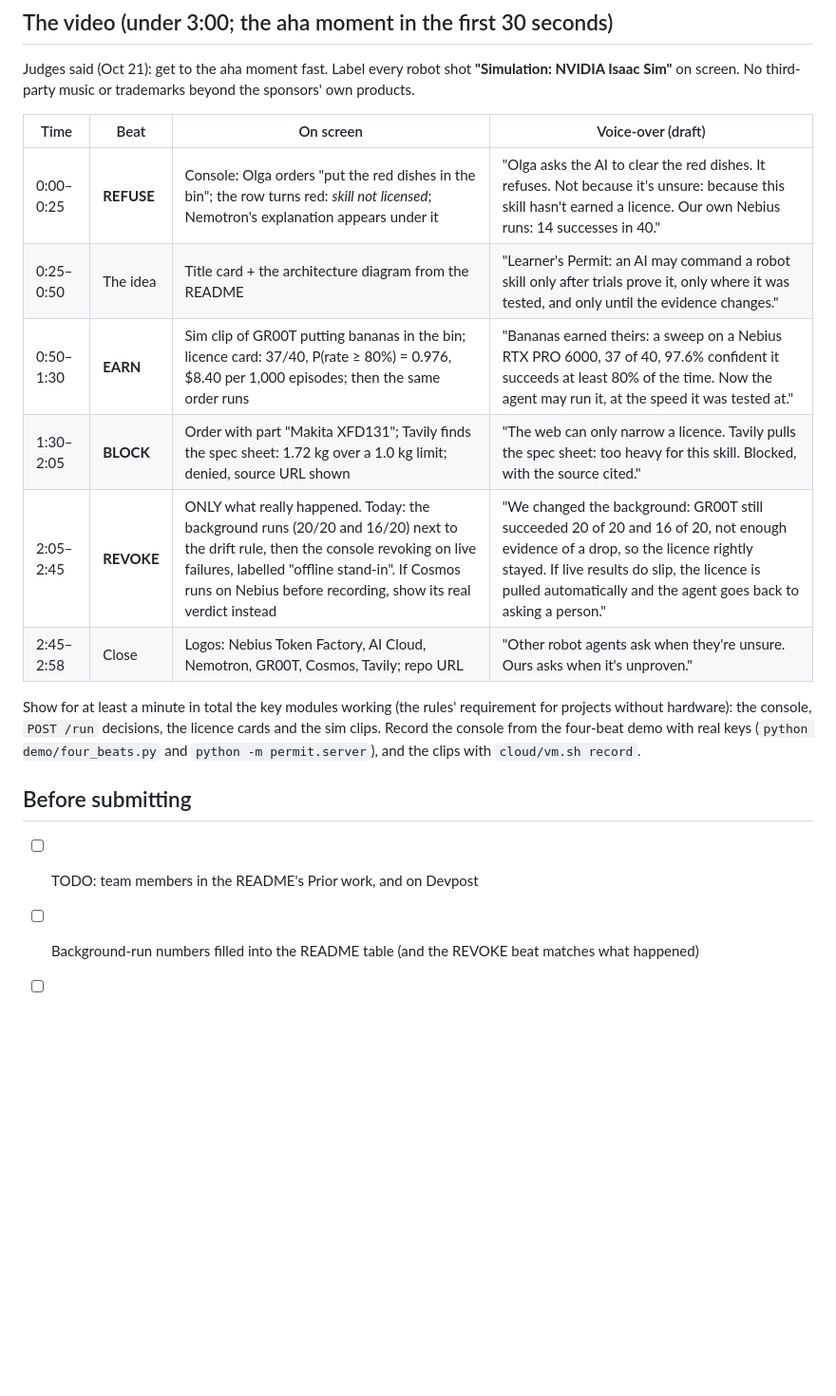
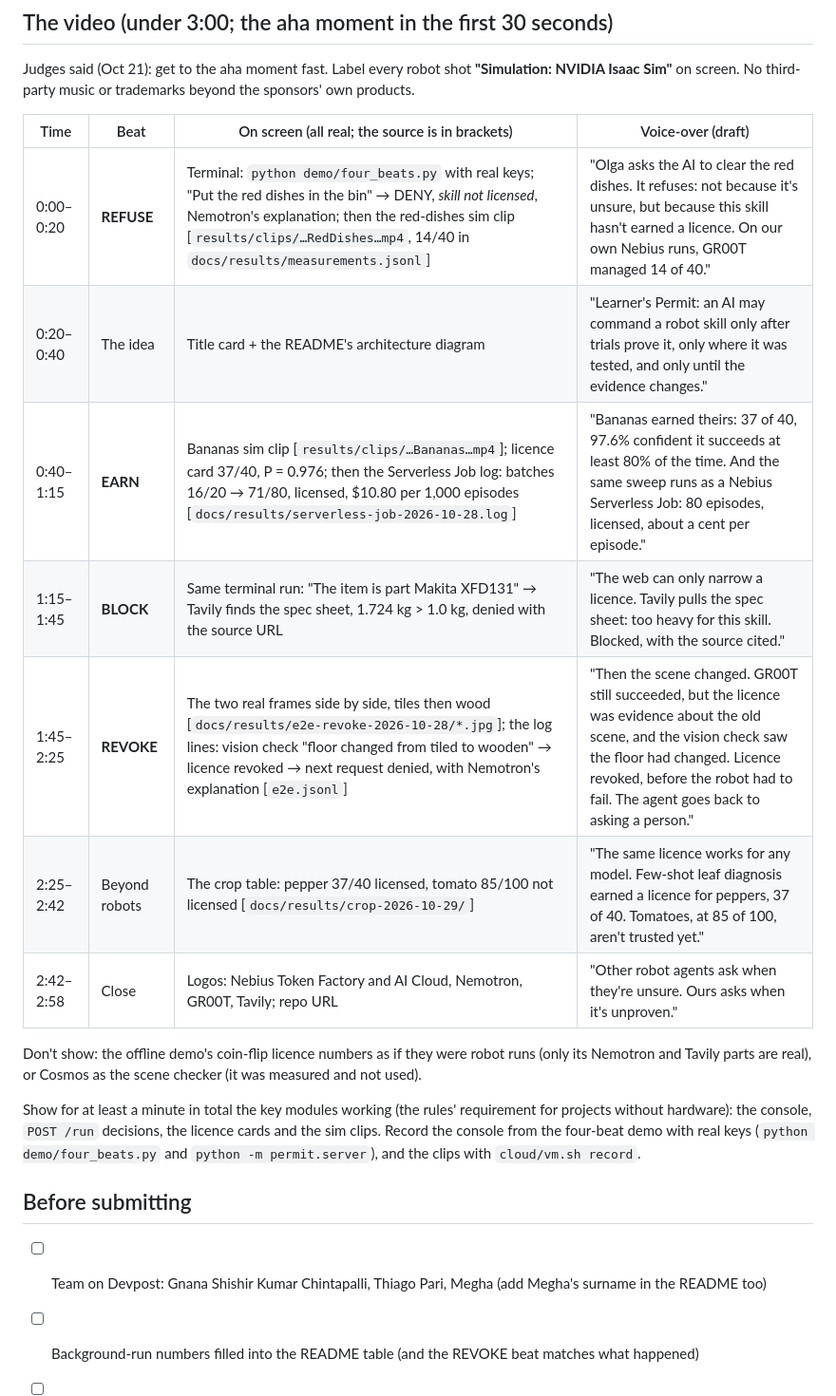
Before and after one commit to thiagopari/learners-permit, a Markdown page: docs/SUBMISSION.md, the part around the change. Shown at 95% size. Rendered like a GitHub page; blank space fills up the shorter version.

Commit message:
Video script: every beat from real evidence, with its source file; add the crop beat
The REVOKE beat now uses the real end-to-end run (frames and log); EARN adds
the Serverless Job; a 17-second crop beat shows the licence beyond robots.
Each beat names the file its numbers come from, and the script says what not
to show (the offline demo's coin-flip licences, Cosmos as the scene checker).

```diff
--- a/docs/SUBMISSION.md
+++ b/docs/SUBMISSION.md
@@ -68,21 +68,25 @@ nebius-ai-cloud, nebius-serverless, tavily, cedar, python
 Judges said (Oct 21): get to the aha moment fast. Label every robot shot **"Simulation: NVIDIA Isaac Sim"** on screen.
 No third-party music or trademarks beyond the sponsors' own products.
 
-| Time | Beat | On screen | Voice-over (draft) |
+| Time | Beat | On screen (all real; the source is in brackets) | Voice-over (draft) |
 |---|---|---|---|
-| 0:00–0:25 | **REFUSE** | Console: Olga orders "put the red dishes in the bin"; the row turns red: *skill not licensed*; Nemotron's explanation appears under it | "Olga asks the AI to clear the red dishes. It refuses. Not because it's unsure: because this skill hasn't earned a licence. Our own Nebius runs: 14 successes in 40." |
-| 0:25–0:50 | The idea | Title card + the architecture diagram from the README | "Learner's Permit: an AI may command a robot skill only after trials prove it, only where it was tested, and only until the evidence changes." |
-| 0:50–1:30 | **EARN** | Sim clip of GR00T putting bananas in the bin; licence card: 37/40, P(rate ≥ 80%) = 0.976, $8.40 per 1,000 episodes; then the same order runs | "Bananas earned theirs: a sweep on a Nebius RTX PRO 6000, 37 of 40, 97.6% confident it succeeds at least 80% of the time. Now the agent may run it, at the speed it was tested at." |
-| 1:30–2:05 | **BLOCK** | Order with part "Makita XFD131"; Tavily finds the spec sheet: 1.72 kg over a 1.0 kg limit; denied, source URL shown | "The web can only narrow a licence. Tavily pulls the spec sheet: too heavy for this skill. Blocked, with the source cited." |
-| 2:05–2:45 | **REVOKE** | ONLY what really happened. Today: the background runs (20/20 and 16/20) next to the drift rule, then the console revoking on live failures, labelled "offline stand-in". If Cosmos runs on Nebius before recording, show its real verdict instead | "We changed the background: GR00T still succeeded 20 of 20 and 16 of 20, not enough evidence of a drop, so the licence rightly stayed. If live results do slip, the licence is pulled automatically and the agent goes back to asking a person." |
-| 2:45–2:58 | Close | Logos: Nebius Token Factory, AI Cloud, Nemotron, GR00T, Cosmos, Tavily; repo URL | "Other robot agents ask when they're unsure. Ours asks when it's unproven." |
+| 0:00–0:20 | **REFUSE** | Terminal: `python demo/four_beats.py` with real keys; "Put the red dishes in the bin" → DENY, *skill not licensed*, Nemotron's explanation; then the red-dishes sim clip [`results/clips/…RedDishes…mp4`, 14/40 in `docs/results/measurements.jsonl`] | "Olga asks the AI to clear the red dishes. It refuses: not because it's unsure, but because this skill hasn't earned a licence. On our own Nebius runs, GR00T managed 14 of 40." |
+| 0:20–0:40 | The idea | Title card + the README's architecture diagram | "Learner's Permit: an AI may command a robot skill only after trials prove it, only where it was tested, and only until the evidence changes." |
+| 0:40–1:15 | **EARN** | Bananas sim clip [`results/clips/…Bananas…mp4`]; licence card 37/40, P = 0.976; then the Serverless Job log: batches 16/20 → 71/80, licensed, $10.80 per 1,000 episodes [`docs/results/serverless-job-2026-10-28.log`] | "Bananas earned theirs: 37 of 40, 97.6% confident it succeeds at least 80% of the time. And the same sweep runs as a Nebius Serverless Job: 80 episodes, licensed, about a cent per episode." |
+| 1:15–1:45 | **BLOCK** | Same terminal run: "The item is part Makita XFD131" → Tavily finds the spec sheet, 1.724 kg > 1.0 kg, denied with the source URL | "The web can only narrow a licence. Tavily pulls the spec sheet: too heavy for this skill. Blocked, with the source cited." |
+| 1:45–2:25 | **REVOKE** | The two real frames side by side, tiles then wood [`docs/results/e2e-revoke-2026-10-28/*.jpg`]; the log lines: vision check "floor changed from tiled to wooden" → licence revoked → next request denied, with Nemotron's explanation [`e2e.jsonl`] | "Then the scene changed. GR00T still succeeded, but the licence was evidence about the old scene, and the vision check saw the floor had changed. Licence revoked, before the robot had to fail. The agent goes back to asking a person." |
+| 2:25–2:42 | Beyond robots | The crop table: pepper 37/40 licensed, tomato 85/100 not licensed [`docs/results/crop-2026-10-29/`] | "The same licence works for any model. Few-shot leaf diagnosis earned a licence for peppers, 37 of 40. Tomatoes, at 85 of 100, aren't trusted yet." |
+| 2:42–2:58 | Close | Logos: Nebius Token Factory and AI Cloud, Nemotron, GR00T, Tavily; repo URL | "Other robot agents ask when they're unsure. Ours asks when it's unproven." |
+
+Don't show: the offline demo's coin-flip licence numbers as if they were robot runs (only its Nemotron and Tavily
+parts are real), or Cosmos as the scene checker (it was measured and not used).
 
 Show for at least a minute in total the key modules working (the rules' requirement for projects without hardware):
 the console, `POST /run` decisions, the licence cards and the sim clips. Record the console from the four-beat demo
 with real keys (`python demo/four_beats.py` and `python -m permit.server`), and the clips with `cloud/vm.sh record`.
 
 ## Before submitting
-- [ ] TODO: team members in the README's Prior work, and on Devpost
+- [ ] Team on Devpost: Gnana Shishir Kumar Chintapalli, Thiago Pari, Megha (add Megha's surname in the README too)
 - [ ] Background-run numbers filled into the README table (and the REVOKE beat matches what happened)
 - [ ] Secret scan of the full history: `gitleaks detect --source . --log-opts="--all"` (config in `.gitleaks.toml`)
 - [ ] The repo is public, with the Apache-2.0 license at the top
```
